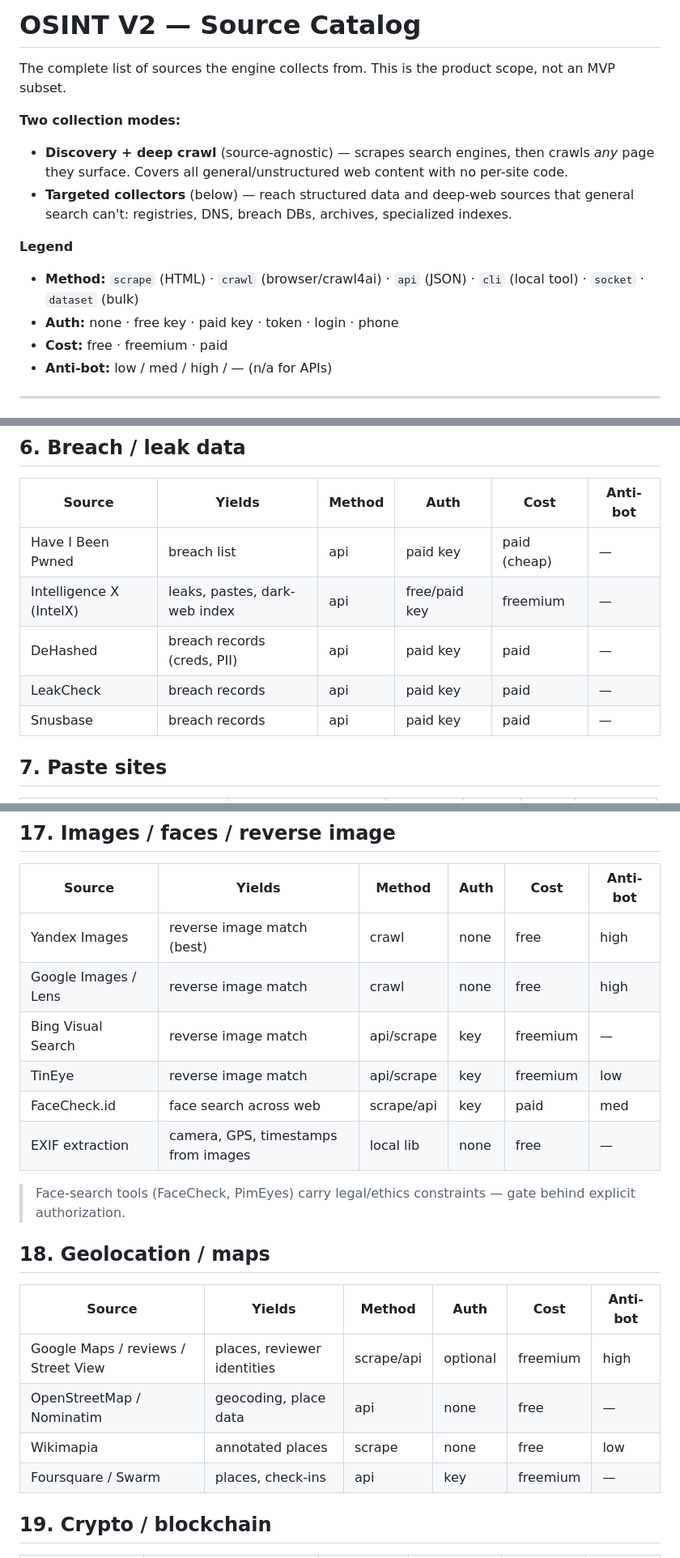
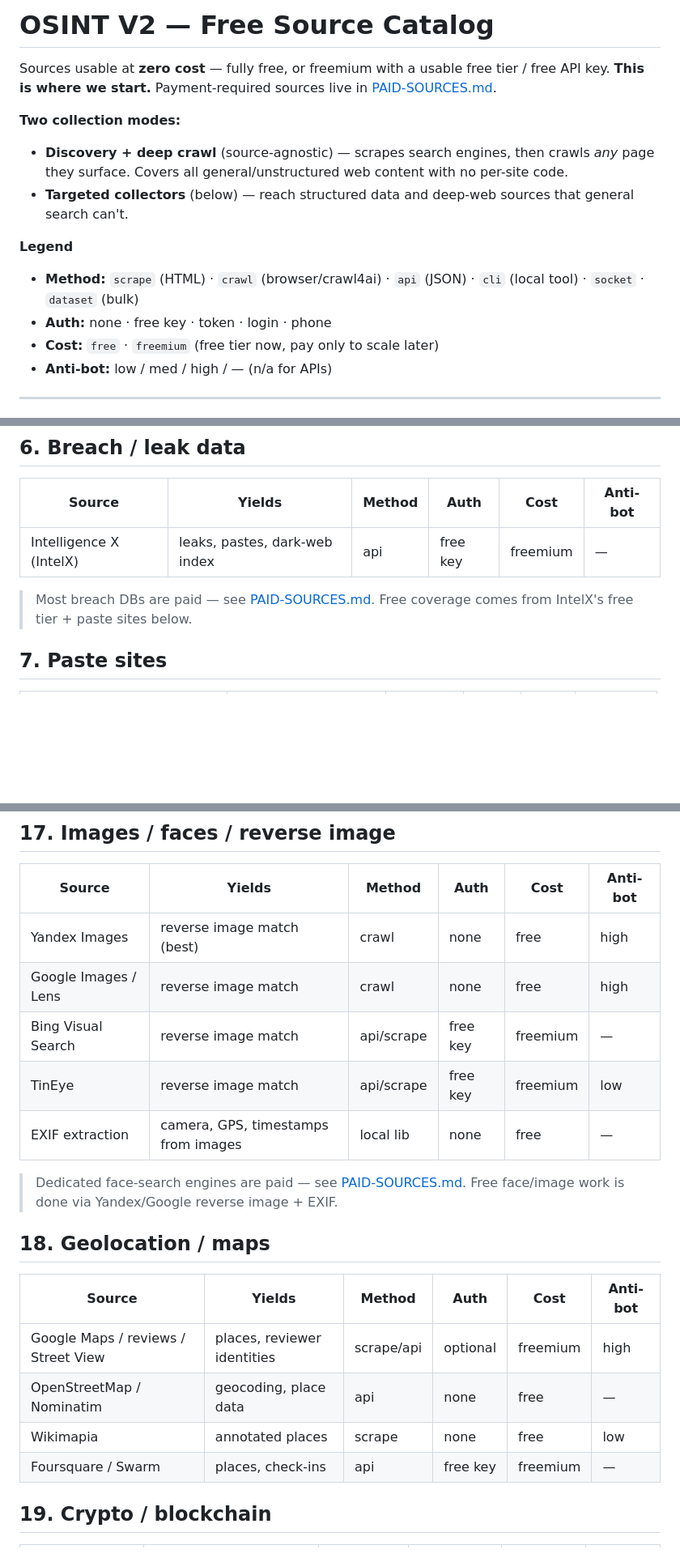
Before and after one commit to Emirborovac/osint-v2, a Markdown page: FREE-SOURCES.md, 3 parts joined by grey strips. Shown at 81% size. Rendered like a GitHub page; blank space fills up the shorter version.

```diff
--- a/SOURCES.md
+++ b/FREE-SOURCES.md
@@ -1,19 +1,20 @@
-# OSINT V2 — Source Catalog
+# OSINT V2 — Free Source Catalog
 
-The complete list of sources the engine collects from. This is the product scope,
-not an MVP subset.
+Sources usable at **zero cost** — fully free, or freemium with a usable free
+tier / free API key. **This is where we start.** Payment-required sources live in
+[PAID-SOURCES.md](PAID-SOURCES.md).
 
 **Two collection modes:**
 - **Discovery + deep crawl** (source-agnostic) — scrapes search engines, then crawls
   *any* page they surface. Covers all general/unstructured web content with no
   per-site code.
 - **Targeted collectors** (below) — reach structured data and deep-web sources that
-  general search can't: registries, DNS, breach DBs, archives, specialized indexes.
+  general search can't.
 
 **Legend**
 - **Method:** `scrape` (HTML) · `crawl` (browser/crawl4ai) · `api` (JSON) · `cli` (local tool) · `socket` · `dataset` (bulk)
-- **Auth:** none · free key · paid key · token · login · phone
-- **Cost:** free · freemium · paid
+- **Auth:** none · free key · token · login · phone
+- **Cost:** `free` · `freemium` (free tier now, pay only to scale later)
 - **Anti-bot:** low / med / high / — (n/a for APIs)
 
 ---
@@ -73,11 +73,9 @@ not an MVP subset.
 
 | Source | Yields | Method | Auth | Cost | Anti-bot |
 |---|---|---|---|---|---|
-| Have I Been Pwned | breach list | api | paid key | paid (cheap) | — |
-| Intelligence X (IntelX) | leaks, pastes, dark-web index | api | free/paid key | freemium | — |
-| DeHashed | breach records (creds, PII) | api | paid key | paid | — |
-| LeakCheck | breach records | api | paid key | paid | — |
-| Snusbase | breach records | api | paid key | paid | — |
+| Intelligence X (IntelX) | leaks, pastes, dark-web index | api | free key | freemium | — |
+
+> Most breach DBs are paid — see [PAID-SOURCES.md](PAID-SOURCES.md). Free coverage comes from IntelX's free tier + paste sites below.
 
 ## 7. Paste sites
 
@@ -202,12 +199,11 @@ not an MVP subset.
 |---|---|---|---|---|---|
 | Yandex Images | reverse image match (best) | crawl | none | free | high |
 | Google Images / Lens | reverse image match | crawl | none | free | high |
-| Bing Visual Search | reverse image match | api/scrape | key | freemium | — |
-| TinEye | reverse image match | api/scrape | key | freemium | low |
-| FaceCheck.id | face search across web | scrape/api | key | paid | med |
+| Bing Visual Search | reverse image match | api/scrape | free key | freemium | — |
+| TinEye | reverse image match | api/scrape | free key | freemium | low |
 | EXIF extraction | camera, GPS, timestamps from images | local lib | none | free | — |
 
-> Face-search tools (FaceCheck, PimEyes) carry legal/ethics constraints — gate behind explicit authorization.
+> Dedicated face-search engines are paid — see [PAID-SOURCES.md](PAID-SOURCES.md). Free face/image work is done via Yandex/Google reverse image + EXIF.
 
 ## 18. Geolocation / maps
 
@@ -216,7 +212,7 @@ not an MVP subset.
 | Google Maps / reviews / Street View | places, reviewer identities | scrape/api | optional | freemium | high |
 | OpenStreetMap / Nominatim | geocoding, place data | api | none | free | — |
 | Wikimapia | annotated places | scrape | none | free | low |
-| Foursquare / Swarm | places, check-ins | api | key | freemium | — |
+| Foursquare / Swarm | places, check-ins | api | free key | freemium | — |
 
 ## 19. Crypto / blockchain
 
```
Also changed, not shown: other parts of FREE-SOURCES.md (+9 -10 lines), PAID-SOURCES.md (added, +67 -0 lines).
